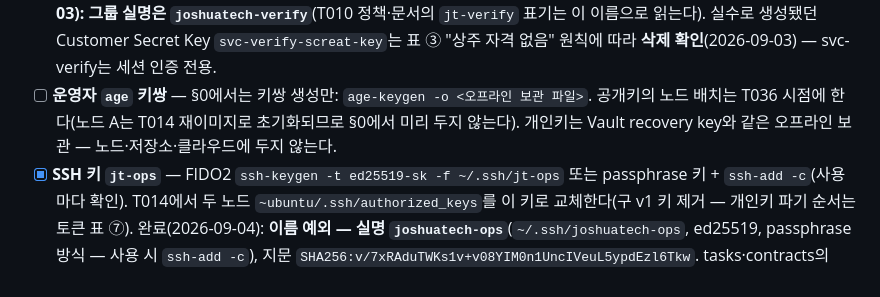
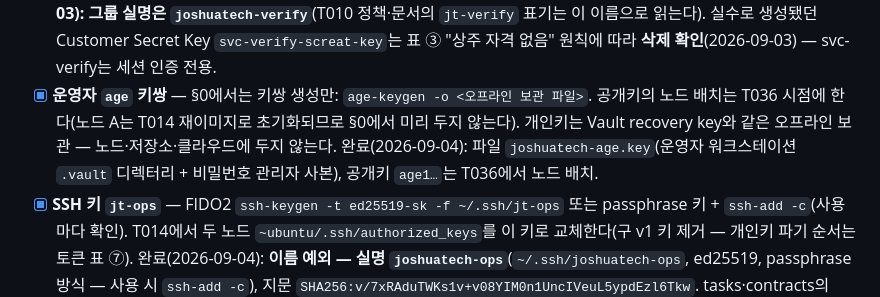
Before and after one commit to joshua92y/joshuatech_ver2, a Markdown page: docs/runbooks/bootstrap.md, the part around the change. GitHub-like rendering.

Commit message:
docs(003-platform-foundation): bootstrap §0 — age 키쌍 생성 완료 체크
Co-Authored-By: Claude Fable 5.1 <noreply@anthropic.com>

```diff
--- a/docs/runbooks/bootstrap.md
+++ b/docs/runbooks/bootstrap.md
@@ -30,7 +30,7 @@
 - [x] **Sentry 프로젝트 2** — sentry.io org `joshtech` → Projects → Create Project로 생성: `identity-admin`(플랫폼 django) · `web`(플랫폼 javascript-nextjs). **이름 예외(사용자 결정 2026-09-02)**: 실제 프로젝트명은 **`joshtech-admin`**(django) · **`joshuatech-web`**(javascript-nextjs) — 이후 task의 `identity-admin`·`web` Sentry 프로젝트 표기는 이 실제 이름으로 읽는다(DSN 등록·알림 설정 포함). 생성 확인 2026-09-02.
 - [x] **OCI 서비스 사용자 `svc-tfstate`·`svc-s3-backup` + Customer Secret Key 각 1** — OCI 콘솔 → Identity & Security → Domains → (기본 도메인) → Users에서 두 사용자 생성 → 각 사용자 상세 → Customer secret keys → Generate secret key 1개(Secret은 생성 시 1회만 표시 — 즉시 비밀번호 관리자에 기록). 접근은 버킷 1개씩만: `svc-tfstate` → `jt-tfstate`, `svc-s3-backup` → `jt-backup`(IAM 정책 선언·적용은 T010, 교차 버킷 정책 0). 완료(2026-09-03): 두 사용자 + Secret Key 각 1(`svc-tfstate-screat-key`·`svc-s3-backup-screat-key`) 생성·보관 확인.
 - [x] **OCI 읽기 사용자 `svc-verify` 생성 + 그룹 `jt-verify` 가입** — 위 서비스 사용자 항목과 같은 콘솔(Identity & Security → Domains → (기본 도메인) → Users)에서 사용자 생성, Groups에서 `jt-verify` 생성 후 가입. 그룹에 붙는 정책 선언은 T010 OpenTofu 몫(스코프는 표 ③). 완료(2026-09-03): 사용자 생성·그룹 가입 — **이름 예외(사용자 결정 2026-09-03): 그룹 실명은 `joshuatech-verify`**(T010 정책·문서의 `jt-verify` 표기는 이 이름으로 읽는다). 실수로 생성됐던 Customer Secret Key `svc-verify-screat-key`는 표 ③ "상주 자격 없음" 원칙에 따라 **삭제 확인**(2026-09-03) — svc-verify는 세션 인증 전용.
-- [ ] **운영자 `age` 키쌍** — §0에서는 키쌍 생성만: `age-keygen -o <오프라인 보관 파일>`. 공개키의 노드 배치는 T036 시점에 한다(노드 A는 T014 재이미지로 초기화되므로 §0에서 미리 두지 않는다). 개인키는 Vault recovery key와 같은 오프라인 보관 — 노드·저장소·클라우드에 두지 않는다.
+- [x] **운영자 `age` 키쌍** — §0에서는 키쌍 생성만: `age-keygen -o <오프라인 보관 파일>`. 공개키의 노드 배치는 T036 시점에 한다(노드 A는 T014 재이미지로 초기화되므로 §0에서 미리 두지 않는다). 개인키는 Vault recovery key와 같은 오프라인 보관 — 노드·저장소·클라우드에 두지 않는다. 완료(2026-09-04): 파일 `joshuatech-age.key`(운영자 워크스테이션 `.vault` 디렉터리 + 비밀번호 관리자 사본), 공개키 `age1…`는 T036에서 노드 배치.
 - [x] **SSH 키 `jt-ops`** — FIDO2 `ssh-keygen -t ed25519-sk -f ~/.ssh/jt-ops` 또는 passphrase 키 + `ssh-add -c`(사용마다 확인). T014에서 두 노드 `~ubuntu/.ssh/authorized_keys`를 이 키로 교체한다(구 v1 키 제거 — 개인키 파기 순서는 토큰 표 ⑦). 완료(2026-09-04): **이름 예외 — 실명 `joshuatech-ops`**(`~/.ssh/joshuatech-ops`, ed25519, passphrase 방식 — 사용 시 `ssh-add -c`), 지문 `SHA256:v/7xRAduTWKs1v+v08YIM0n1UncIVeuL5ypdEzl6Tkw`. tasks·contracts의 `jt-ops` 표기는 이 실명으로 읽는다.
 - [x] **GitHub secret scanning + push protection 활성** — `joshua92y/joshuatech_ver2`(모노레포)와 `joshua92y/platform-gitops` 각각 Settings → Advanced Security → Secret Protection에서 Secret scanning **Enable** + Push protection **Enable**(T116이 재확인). 완료(API 확인 2026-09-03): **두 저장소 모두 secret_scanning·push_protection enabled** ✅.
 - [x] **토큰 ① Cloudflare 배포 토큰(OpenTofu용) 발급** — Cloudflare 대시보드 → My Profile → API Tokens → Create Token(스코프는 표 ① 그대로). 완료(2026-09-03): 토큰명 **`joshuatech-tofu-deploy`** — Account: Workers Scripts:Edit / Zone `joshuatech.dev` 한정: Zone:Read·DNS:Edit·Zone Settings:Edit·Access Apps and Policies:Edit·Workers Routes:Edit(표 ① 스코프와 일치), 비밀번호 관리자 보관. 참고: 별도 목적의 DNS 토큰 2종 추가 발급됨 — `joshuatech-cert-manager-dns01`·`joshuatech-ddns-dns-edit`(각 DNS:Edit + Zone:Read, 존 한정); cert-manager 토큰은 Vault kv 시드(T043)에서 소비 예정, ddns 토큰 용도·회전은 secret-rotation(T084)에서 기록.
```
